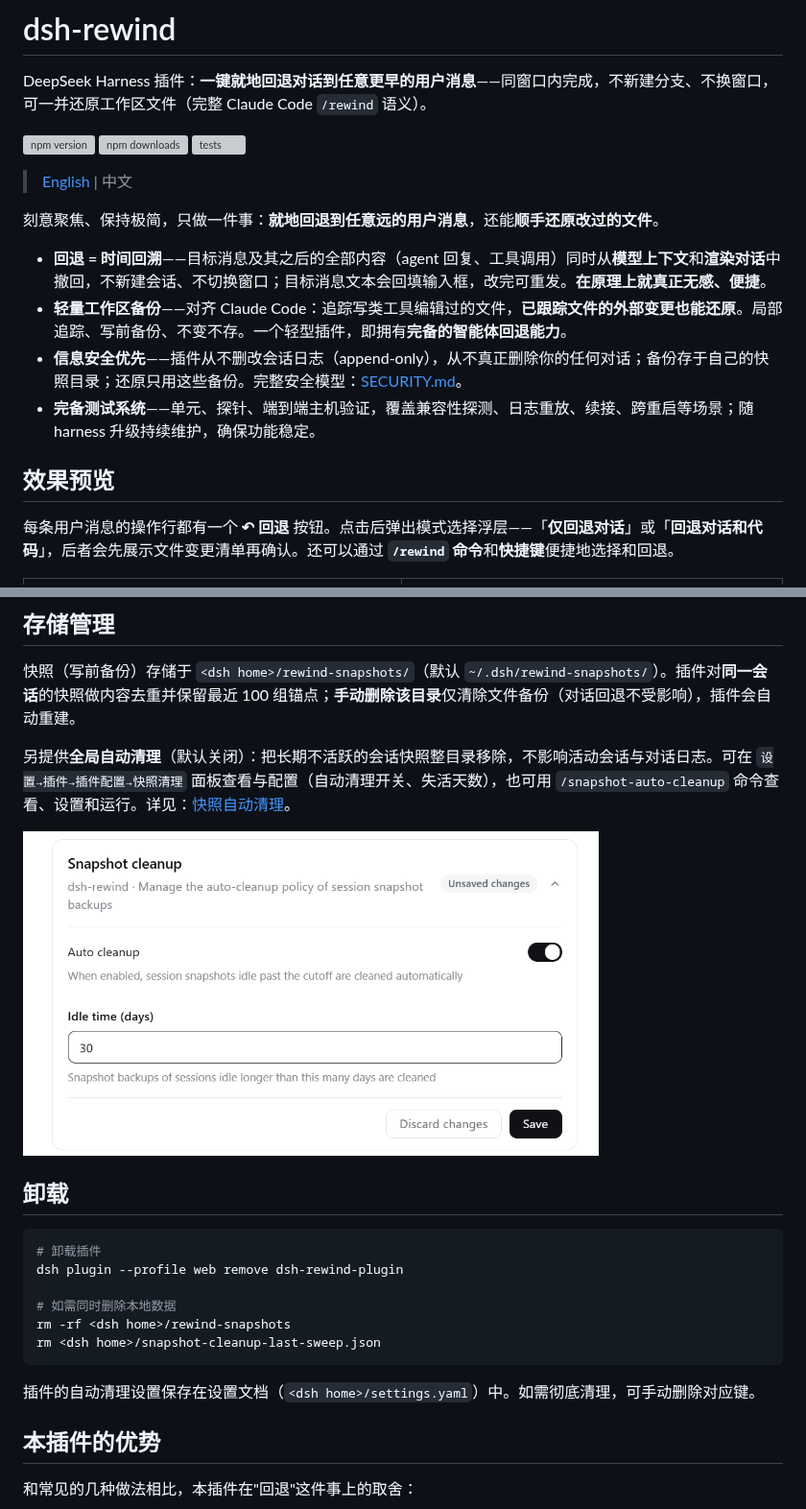
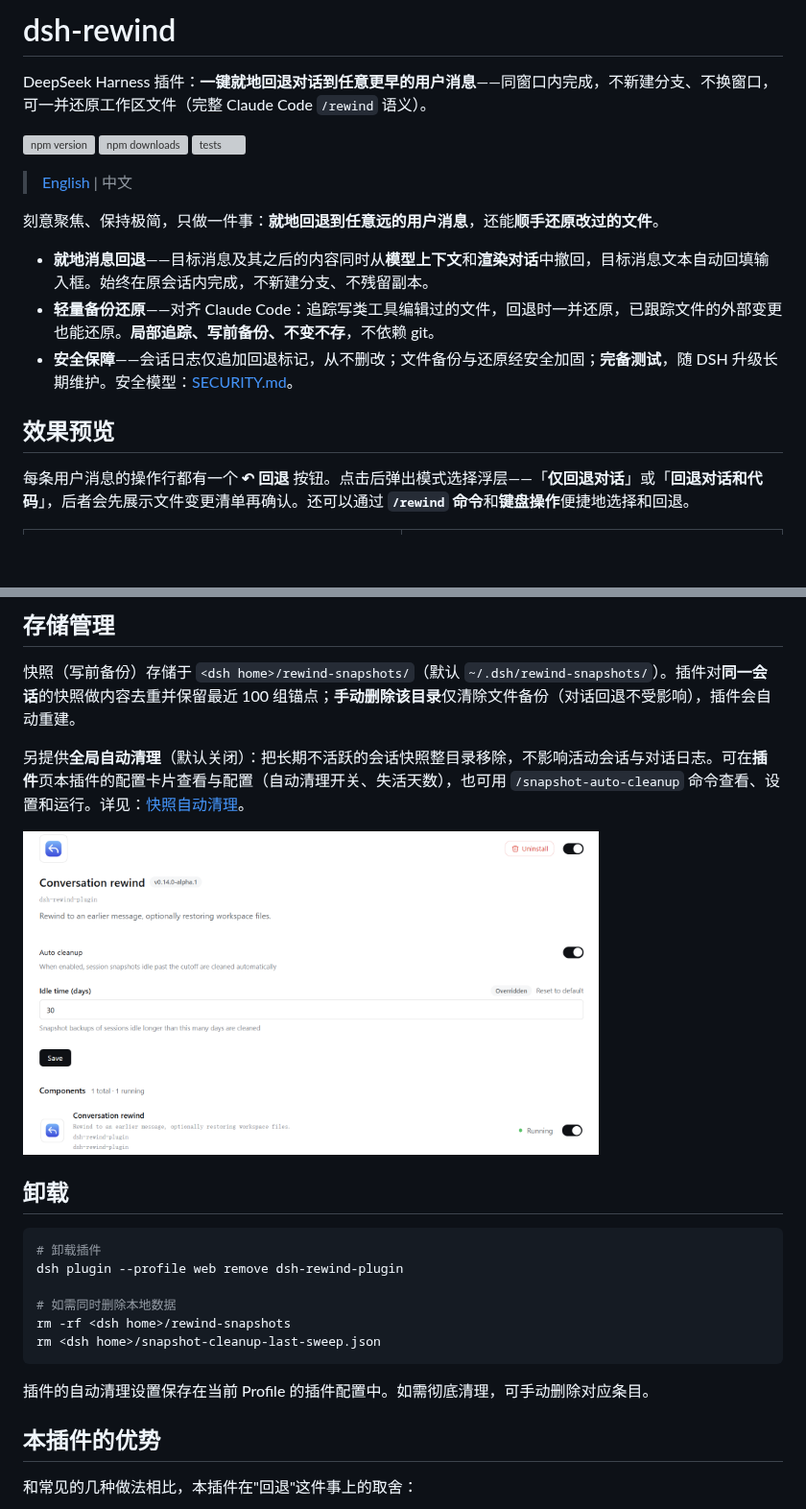
Before and after one commit to SiriLee/dsh-rewind, a Markdown page: README.md, 2 parts joined by grey strips. Shown at 96% size. Drawn GitHub-style; pictures changed too: assets/screenshots/cleanup-setting.png; blank space fills up the shorter version; grey boxes are pictures that could not be loaded.

````diff
--- a/README.md
+++ b/README.md
@@ -10,14 +10,13 @@ DeepSeek Harness 插件：**一键就地回退对话到任意更早的用户消
 
 刻意聚焦、保持极简，只做一件事：**就地回退到任意远的用户消息**，还能**顺手还原改过的文件**。
 
-- **回退 = 时间回溯**——目标消息及其之后的全部内容（agent 回复、工具调用）同时从**模型上下文**和**渲染对话**中撤回，不新建会话、不切换窗口；目标消息文本会回填输入框，改完可重发。**在原理上就真正无感、便捷**。
-- **轻量工作区备份**——对齐 Claude Code：追踪写类工具编辑过的文件，**已跟踪文件的外部变更也能还原**。局部追踪、写前备份、不变不存。一个轻型插件，即拥有**完备的智能体回退能力**。
-- **信息安全优先**——插件从不删改会话日志（append-only），从不真正删除你的任何对话；备份存于自己的快照目录；还原只用这些备份。完整安全模型：[SECURITY.md](SECURITY.md)。
-- **完备测试系统**——单元、探针、端到端主机验证，覆盖兼容性探测、日志重放、续接、跨重启等场景；随 harness 升级持续维护，确保功能稳定。
+- **就地消息回退**——目标消息及其之后的内容同时从**模型上下文**和**渲染对话**中撤回，目标消息文本自动回填输入框。始终在原会话内完成，不新建分支、不残留副本。
+- **轻量备份还原**——对齐 Claude Code：追踪写类工具编辑过的文件，回退时一并还原，已跟踪文件的外部变更也能还原。**局部追踪、写前备份、不变不存**，不依赖 git。
+- **安全保障**——会话日志仅追加回退标记，从不删改；文件备份与还原经安全加固；**完备测试**，随 DSH 升级长期维护。安全模型：[SECURITY.md](SECURITY.md)。
 
 ## 效果预览
 
-每条用户消息的操作行都有一个 **↶ 回退** 按钮。点击后弹出模式选择浮层——「**仅回退对话**」或「**回退对话和代码**」，后者会先展示文件变更清单再确认。还可以通过 **`/rewind` 命令**和**快捷键**便捷地选择和回退。
+每条用户消息的操作行都有一个 **↶ 回退** 按钮。点击后弹出模式选择浮层——「**仅回退对话**」或「**回退对话和代码**」，后者会先展示文件变更清单再确认。还可以通过 **`/rewind` 命令**和**键盘操作**便捷地选择和回退。
 
 <table>
   <tr>
@@ -62,5 +67,5 @@ dsh plugin --profile web add dsh-rewind-plugin@<版本>
 
 快照（写前备份）存储于 `<dsh home>/rewind-snapshots/`（默认 `~/.dsh/rewind-snapshots/`）。插件对**同一会话**的快照做内容去重并保留最近 100 组锚点；**手动删除该目录**仅清除文件备份（对话回退不受影响），插件会自动重建。
 
-另提供**全局自动清理**（默认关闭）：把长期不活跃的会话快照整目录移除，不影响活动会话与对话日志。可在 `设置→插件→插件配置→快照清理` 面板查看与配置（自动清理开关、失活天数），也可用 `/snapshot-auto-cleanup` 命令查看、设置和运行。详见：[快照自动清理](docs/snapshot-auto-cleanup.zh.md)。
+另提供**全局自动清理**（默认关闭）：把长期不活跃的会话快照整目录移除，不影响活动会话与对话日志。可在**插件**页本插件的配置卡片查看与配置（自动清理开关、失活天数），也可用 `/snapshot-auto-cleanup` 命令查看、设置和运行。详见：[快照自动清理](docs/snapshot-auto-cleanup.zh.md)。
 
@@ -77,7 +82,7 @@ rm -rf <dsh home>/rewind-snapshots
 rm <dsh home>/snapshot-cleanup-last-sweep.json
 ```
 
-插件的自动清理设置保存在设置文档（`<dsh home>/settings.yaml`）中。如需彻底清理，可手动删除对应键。
+插件的自动清理设置保存在当前 Profile 的插件配置中。如需彻底清理，可手动删除对应条目。
 
 ## 本插件的优势
 
````
Also changed, not shown: other parts of README.md (+9 -4 lines), README.en.md (+18 -12 lines).
